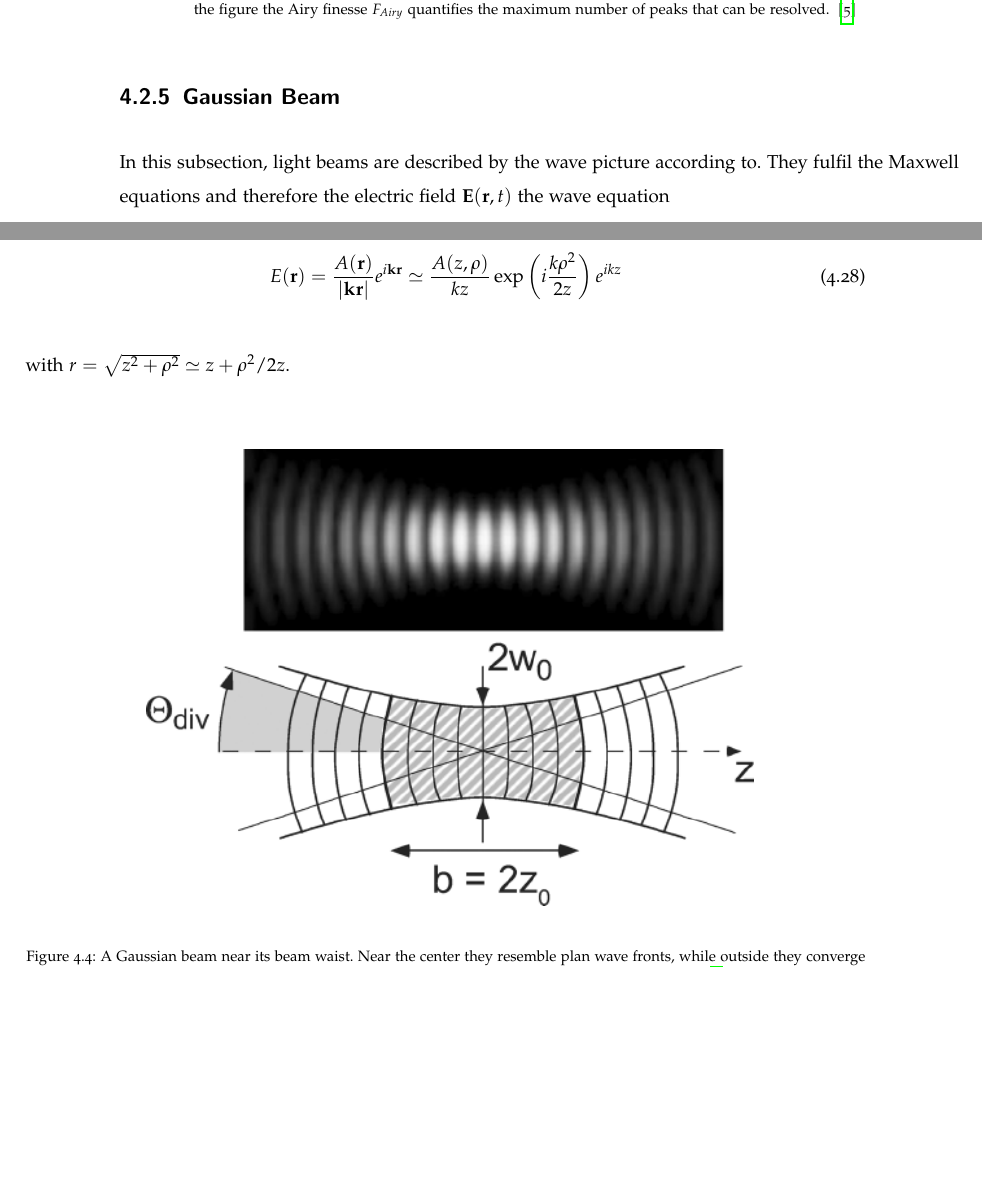
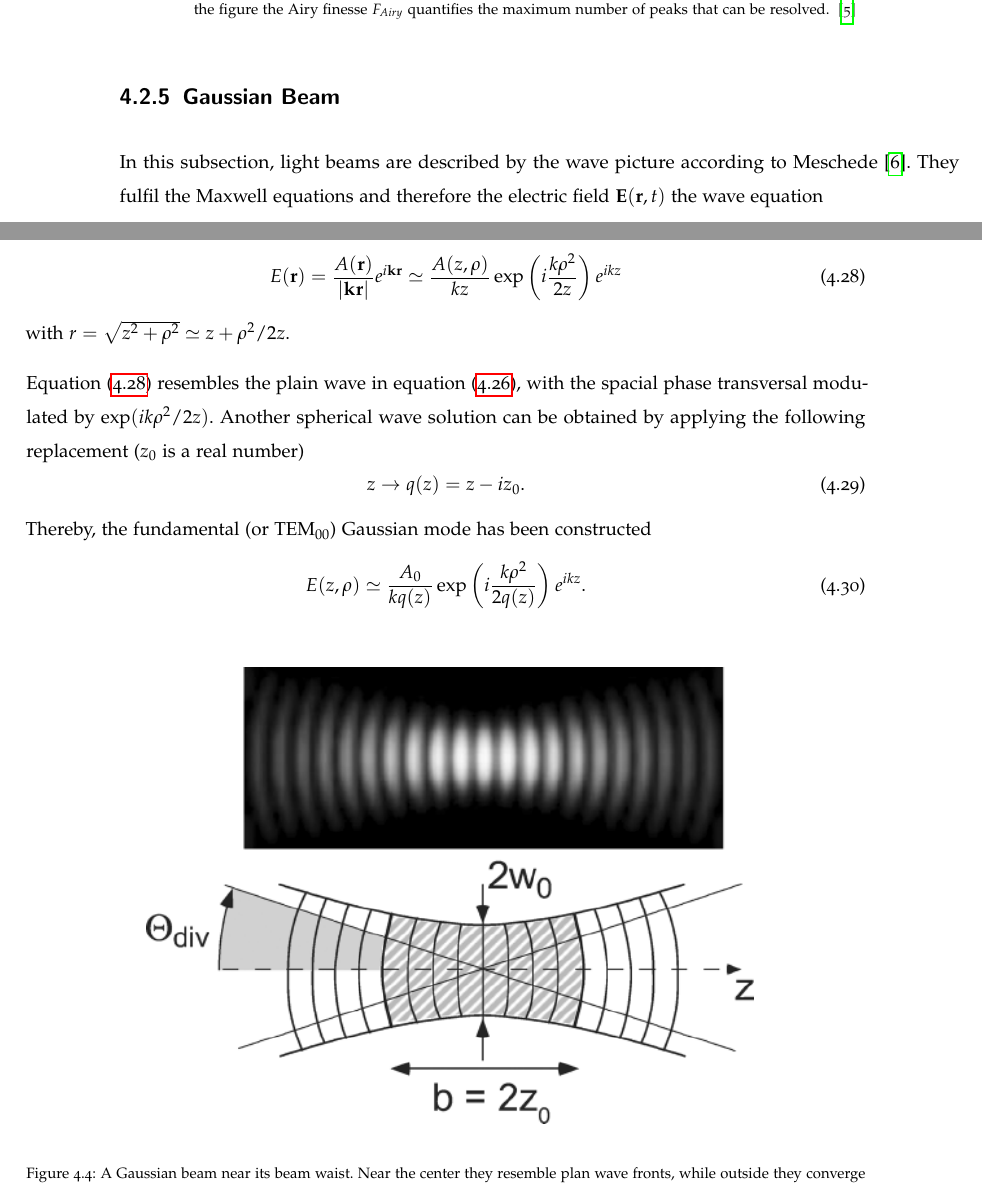
Before and after one commit to Hofer-Julian/Masterthesis-Hofer-Julian, a LaTeX thesis (masterthesis.tex, which reads chapters/fabry-perot.tex): two parts of pages 23 and 24 of 28, joined at a grey line, cut so that both start at the same text, the shorter picture padded with empty space. The pictures show the PDF file masterthesis.pdf that the author committed with the source.

Commit message:
Continue to work on fabry perot

```diff
--- a/chapters/fabry-perot.tex
+++ b/chapters/fabry-perot.tex
@@ -175,28 +175,38 @@ Hence, the Airy finesse describes the spectral resolution consistently with the
 
 \subsection{Gaussian Beam}
 
-In this subsection, light beams are described by the wave picture according to. They fulfil the Maxwell equations and therefore the electric field $\mathbf{E}(\mathbf{r},t)$  the wave equation
+In this subsection, light beams are described by the wave picture according to \textcite{meschede_optik_2008}.
+They fulfil the Maxwell equations and therefore the electric field $\mathbf{E}(\mathbf{r},t)$  the wave equation
 \begin{equation}
 \label{eq:wave-equation}
 \left(\nabla^2 - \frac{1}{c^2}\frac{\partial}{\partial t^2}\right)\mathbf{E}(\mathbf{r},t) = 0.
 \end{equation}
 Along the propagation direction $z$ a light beam behaves similarly to a plane wave with constant amplitude $A_0$ which is a known solution to the wave equation~\eqref{eq:wave-equation}
 \begin{equation}
-\label{eq:plan-wave}
+\label{eq:plain-wave}
 E(z,t)=A_0e^{-i(\omega t - kz)}
 \end{equation}
 However, far from its source light is expected to behave like a spherical wave
 \begin{equation}
 E(\mathbf{r},t)=A_0\frac{e^{-i(\omega t -\mathbf{kr})}}{|\mathbf{kr}|}.
 \end{equation}
-To get a better understanding of the propagation of light, only paraxial (near the z-axis) parts  of the spherical wave are considered. Additionally, the wave is split into its longitudinal (z-axis) part and it transversal part and beams with axial symmetry are assumed, which only depend on a transversal coordinate $\rho$. Under these circumstances $\mathbf{kr}$ can be replaced with $kr$ and because of $\rho<<r,z$ the Fresnel approximation can be applied:
+To get a better understanding of the propagation of light, only paraxial (near the z-axis) parts  of the spherical wave are considered.
+Additionally, the wave is split into its longitudinal (z-axis) part and it transversal part and beams with axial symmetry are assumed, which only depend on a transversal coordinate $\rho$. Under these circumstances $\mathbf{kr}$ can be replaced with $kr$ and because of $\rho<<r,z$ the Fresnel approximation can be applied:
 \begin{equation}
 \label{eq:e-field-after-fresnel-approximation}
 E(\mathbf{r})=\frac{A(\mathbf{r})}{|\mathbf{kr}|}e^{i\mathbf{kr}}\simeq\frac{A(z,\rho)}{kz}\exp\left(i\frac{k\rho^2}{2z}\right)e^{ikz}
 \end{equation}
 with $r = \sqrt{z^2+\rho^2} \simeq z+\rho^2/2z$.
 
-
+Equation~\eqref{eq:e-field-after-fresnel-approximation} resembles the plain wave in equation~\eqref{eq:plain-wave}, with the spacial phase transversal modulated by $\exp(ik\rho^2/2z)$.
+Another spherical wave solution can be obtained by applying the following replacement ($z_0$ is a real number)
+\begin{equation}
+z \rightarrow q(z)=z-iz_0.
+\end{equation}
+Thereby, the fundamental (or TEM$_{00}$) Gaussian mode has been constructed
+\begin{equation}
+E(z,\rho)\simeq\frac{A_0}{kq(z)}\exp\left(i\frac{k\rho^2}{2q(z)}\right)e^{ikz}.
+\end{equation}
 
 
 \begin{figure}[H]
```
Also changed, not shown: masterthesis.pdf.
